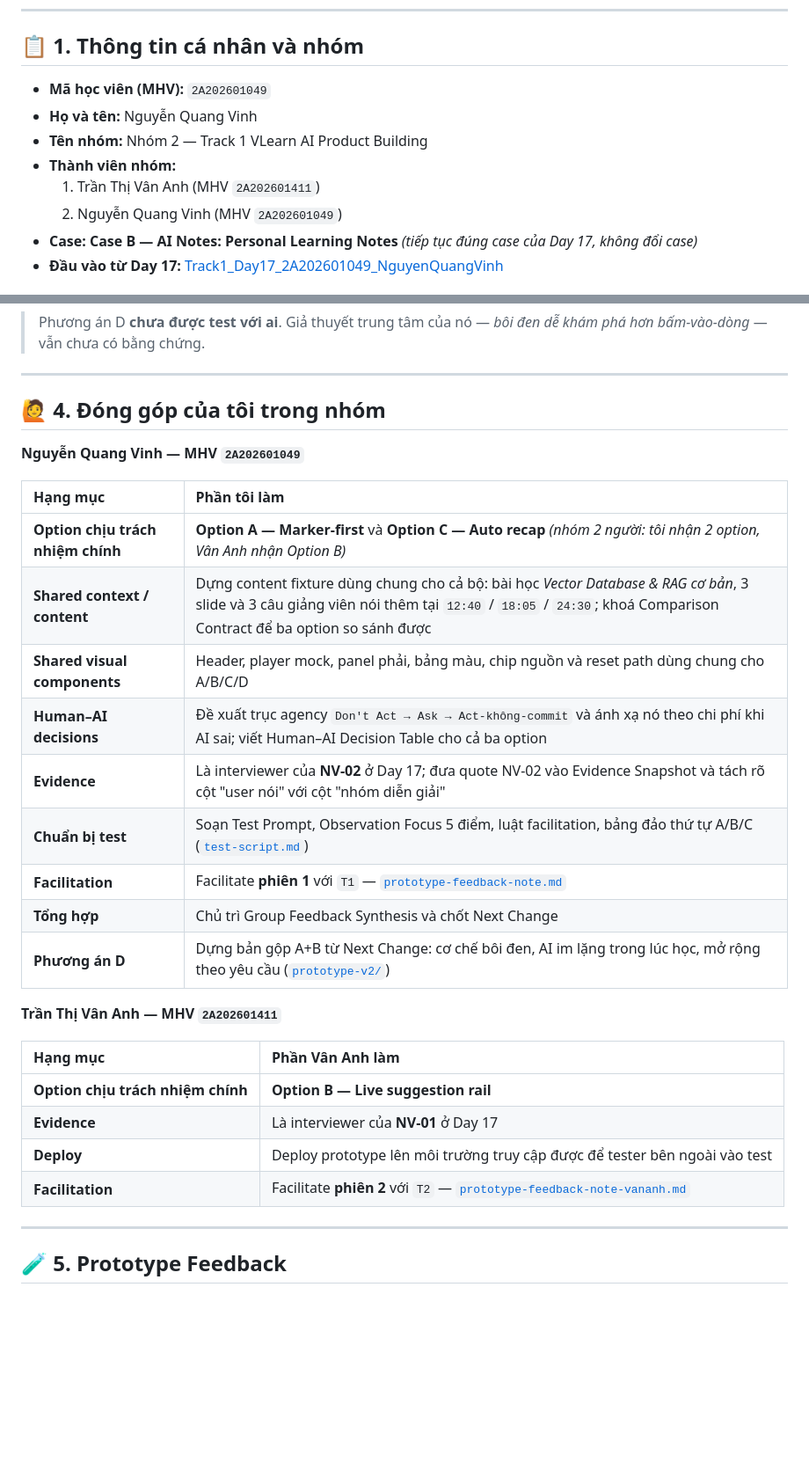
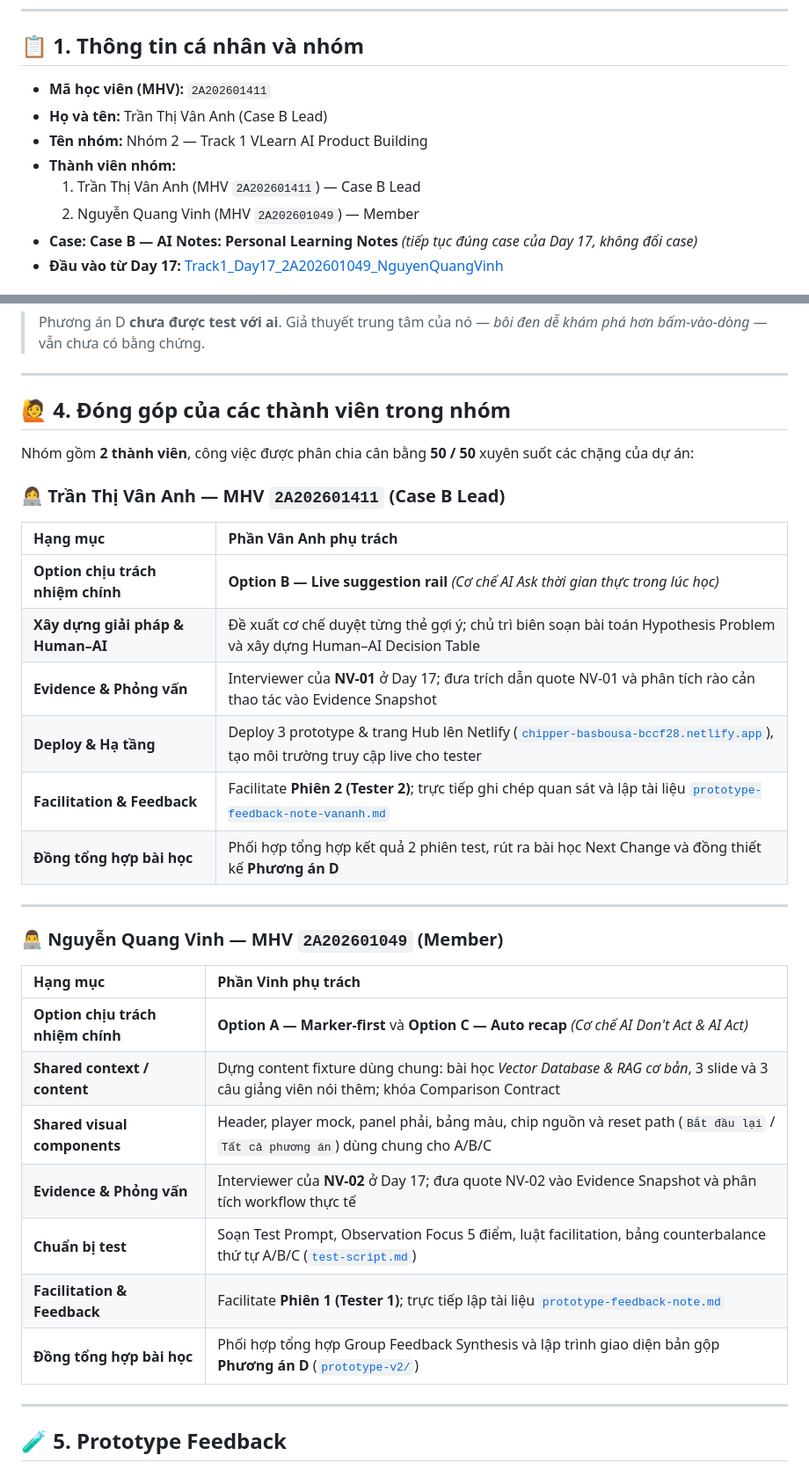
Before and after one commit to aetrna300bpm/Track1_Day18_2A202601049_NguyenQuangVinh, a Markdown page: README.md, 2 parts joined by grey strips. Shown at 88% size. Drawn GitHub-style; blank space fills up the shorter version.

```diff
--- a/README.md
+++ b/README.md
@@ -5,12 +5,12 @@
 
 ## 📋 1. Thông tin cá nhân và nhóm
 
-* **Mã học viên (MHV):** `2A202601049`
-* **Họ và tên:** Nguyễn Quang Vinh
+* **Mã học viên (MHV):** `2A202601411`
+* **Họ và tên:** Trần Thị Vân Anh (Case B Lead)
 * **Tên nhóm:** Nhóm 2 — Track 1 VLearn AI Product Building
 * **Thành viên nhóm:**
-  1. Trần Thị Vân Anh (MHV `2A202601411`)
-  2. Nguyễn Quang Vinh (MHV `2A202601049`)
+  1. Trần Thị Vân Anh (MHV `2A202601411`) — Case B Lead
+  2. Nguyễn Quang Vinh (MHV `2A202601049`) — Member
 * **Case:** **Case B — AI Notes: Personal Learning Notes** *(tiếp tục đúng case của Day 17, không đổi case)*
 * **Đầu vào từ Day 17:** [Track1_Day17_2A202601049_NguyenQuangVinh](https://github.com/aetrna300bpm/Track1_Day17_2A202601049_NguyenQuangVinh)
 
@@ -99,30 +99,34 @@ BÔI ĐEN (trong lúc học)  →  AI IM LẶNG  →  CUỐI BÀI: USER GỌI
 
 ---
 
-## 🙋 4. Đóng góp của tôi trong nhóm
+## 🙋 4. Đóng góp của các thành viên trong nhóm
 
-**Nguyễn Quang Vinh — MHV `2A202601049`**
+Nhóm gồm **2 thành viên**, công việc được phân chia cân bằng **50 / 50** xuyên suốt các chặng của dự án:
 
-| Hạng mục | Phần tôi làm |
+### 👩‍💻 Trần Thị Vân Anh — MHV `2A202601411` (Case B Lead)
+
+| Hạng mục | Phần Vân Anh phụ trách |
 | :--- | :--- |
-| **Option chịu trách nhiệm chính** | **Option A — Marker-first** và **Option C — Auto recap** *(nhóm 2 người: tôi nhận 2 option, Vân Anh nhận Option B)* |
-| **Shared context / content** | Dựng content fixture dùng chung cho cả bộ: bài học *Vector Database & RAG cơ bản*, 3 slide và 3 câu giảng viên nói thêm tại `12:40` / `18:05` / `24:30`; khoá Comparison Contract để ba option so sánh được |
-| **Shared visual components** | Header, player mock, panel phải, bảng màu, chip nguồn và reset path dùng chung cho A/B/C/D |
-| **Human–AI decisions** | Đề xuất trục agency `Don't Act → Ask → Act-không-commit` và ánh xạ nó theo chi phí khi AI sai; viết Human–AI Decision Table cho cả ba option |
-| **Evidence** | Là interviewer của **NV-02** ở Day 17; đưa quote NV-02 vào Evidence Snapshot và tách rõ cột "user nói" với cột "nhóm diễn giải" |
-| **Chuẩn bị test** | Soạn Test Prompt, Observation Focus 5 điểm, luật facilitation, bảng đảo thứ tự A/B/C ([`test-script.md`](test-script.md)) |
-| **Facilitation** | Facilitate **phiên 1** với `T1` — [`prototype-feedback-note.md`](prototype-feedback-note.md) |
-| **Tổng hợp** | Chủ trì Group Feedback Synthesis và chốt Next Change |
-| **Phương án D** | Dựng bản gộp A+B từ Next Change: cơ chế bôi đen, AI im lặng trong lúc học, mở rộng theo yêu cầu ([`prototype-v2/`](prototype-v2/index.html)) |
+| **Option chịu trách nhiệm chính** | **Option B — Live suggestion rail** *(Cơ chế AI Ask thời gian thực trong lúc học)* |
+| **Xây dựng giải pháp & Human–AI** | Đề xuất cơ chế duyệt từng thẻ gợi ý; chủ trì biên soạn bài toán Hypothesis Problem và xây dựng Human–AI Decision Table |
+| **Evidence & Phỏng vấn** | Interviewer của **NV-01** ở Day 17; đưa trích dẫn quote NV-01 và phân tích rào cản thao tác vào Evidence Snapshot |
+| **Deploy & Hạ tầng** | Deploy 3 prototype & trang Hub lên Netlify ([`chipper-basbousa-bccf28.netlify.app`](https://chipper-basbousa-bccf28.netlify.app/prototype/)), tạo môi trường truy cập live cho tester |
+| **Facilitation & Feedback** | Facilitate **Phiên 2 (Tester 2)**; trực tiếp ghi chép quan sát và lập tài liệu [`prototype-feedback-note-vananh.md`](prototype-feedback-note-vananh.md) |
+| **Đồng tổng hợp bài học** | Phối hợp tổng hợp kết quả 2 phiên test, rút ra bài học Next Change và đồng thiết kế **Phương án D** |
 
-**Trần Thị Vân Anh — MHV `2A202601411`**
+---
 
-| Hạng mục | Phần Vân Anh làm |
+### 👨‍💻 Nguyễn Quang Vinh — MHV `2A202601049` (Member)
+
+| Hạng mục | Phần Vinh phụ trách |
 | :--- | :--- |
-| **Option chịu trách nhiệm chính** | **Option B — Live suggestion rail** |
-| **Evidence** | Là interviewer của **NV-01** ở Day 17 |
-| **Deploy** | Deploy prototype lên môi trường truy cập được để tester bên ngoài vào test |
-| **Facilitation** | Facilitate **phiên 2** với `T2` — [`prototype-feedback-note-vananh.md`](prototype-feedback-note-vananh.md) |
+| **Option chịu trách nhiệm chính** | **Option A — Marker-first** và **Option C — Auto recap** *(Cơ chế AI Don't Act & AI Act)* |
+| **Shared context / content** | Dựng content fixture dùng chung: bài học *Vector Database & RAG cơ bản*, 3 slide và 3 câu giảng viên nói thêm; khóa Comparison Contract |
+| **Shared visual components** | Header, player mock, panel phải, bảng màu, chip nguồn và reset path (`Bắt đầu lại` / `Tất cả phương án`) dùng chung cho A/B/C |
+| **Evidence & Phỏng vấn** | Interviewer của **NV-02** ở Day 17; đưa quote NV-02 vào Evidence Snapshot và phân tích workflow thực tế |
+| **Chuẩn bị test** | Soạn Test Prompt, Observation Focus 5 điểm, luật facilitation, bảng counterbalance thứ tự A/B/C ([`test-script.md`](test-script.md)) |
+| **Facilitation & Feedback** | Facilitate **Phiên 1 (Tester 1)**; trực tiếp lập tài liệu [`prototype-feedback-note.md`](prototype-feedback-note.md) |
+| **Đồng tổng hợp bài học** | Phối hợp tổng hợp Group Feedback Synthesis và lập trình giao diện bản gộp **Phương án D** ([`prototype-v2/`](prototype-v2/index.html)) |
 
 ---
 
```
